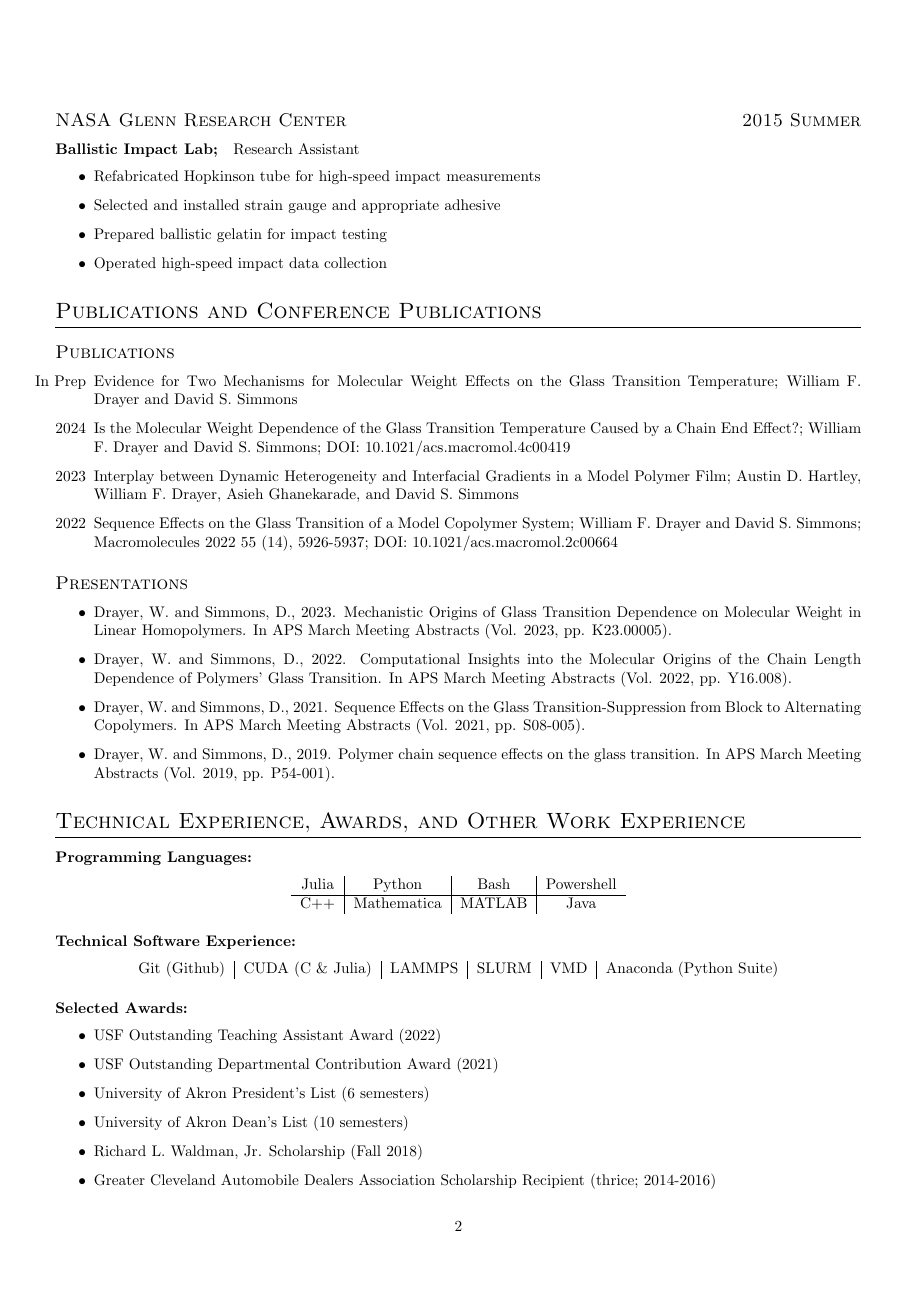
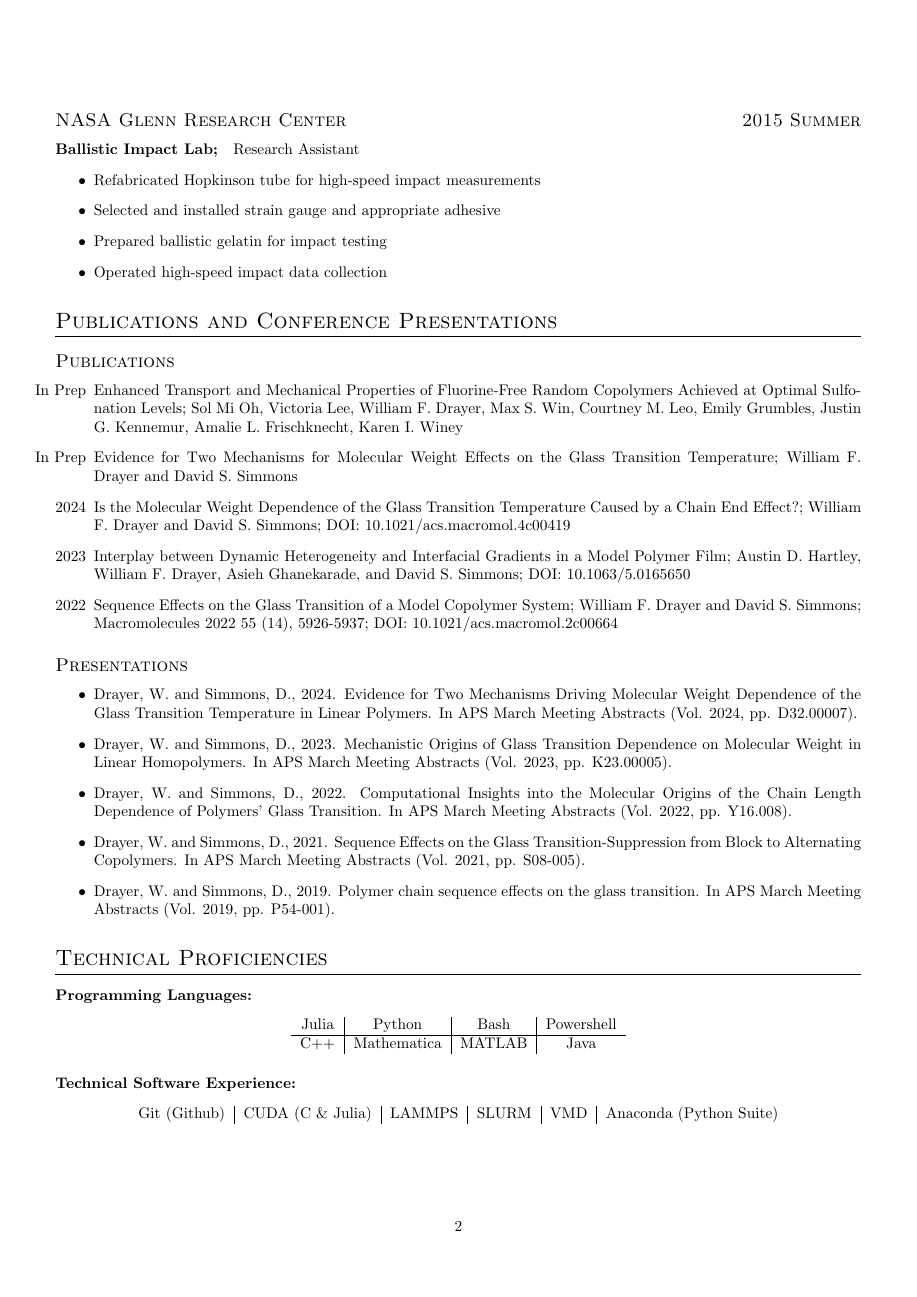
Before and after one commit to drayer587/wfd_cv, a LaTeX CV (main.tex): page 2 of 3. Compiled offline with pdfLaTeX.

Commit message:
added phenyl sulfonate manuscript; fixed typo

```diff
--- a/main.tex
+++ b/main.tex
@@ -79,24 +80,26 @@ Research Assistant
     \item Operated high-speed impact data collection
 \end{itemize}
 
-\section{Publications and Conference Publications}
+\section{Publications and Conference Presentations}
 \datedsubsection{Publications}{}
 \begin{itemize}
+    \item[In Prep] Enhanced Transport and Mechanical Properties of Fluorine-Free Random Co\-polymers Achieved at Optimal Sulf\-o\-na\-tion Levels; Sol Mi Oh, Victoria Lee, William F. Drayer, Max S. Win, Courtney M. Leo, Emily Grumbles, Justin G. Kennemur, Amalie L. Frischknecht, Karen I. Winey
     \item[In Prep] Evidence for Two Mechanisms for Molecular Weight Effects on the Glass Transition Temperature; William F. Drayer and David S. Simmons
     \item[2024] Is the Molecular Weight Dependence of the Glass Transition Temperature Caused by a Chain End Effect?; William F. Drayer and David S. Simmons; DOI: 10.1021/acs.macromol.4c00419
-    \item[2023] Interplay between Dynamic Heterogeneity and Inter\-facial Gradients in a Model Polymer Film; Austin D. Hartley, William F. Drayer, Asieh Ghanekarade, and David S. Simmons
+    \item[2023] Interplay between Dynamic Heterogeneity and Inter\-facial Gradients in a Model Polymer Film; Austin D. Hartley, William F. Drayer, Asieh Ghanekarade, and David S. Simmons; DOI: 10.1063/5.0165650
     \item[2022] Sequence Effects on the Glass Transition of a Model Co\-polymer System; William F. Drayer and David S. Simmons; Macromolecules 2022 55 (14), 5926-5937; DOI: 10.1021/acs.macromol.2c00664
 \end{itemize}
 
 \datedsubsection{Presentations}{}
 \begin{itemize}
-    \item Drayer, W. and Simmons, D., 2023. Mechanistic Origins of Glass Transition Dependence on Molecular Weight in Linear Homopolymers. In APS March Meeting Abstracts (Vol. 2023, pp. K23.00005).
+    \item Drayer, W. and Simmons, D., 2024. Evidence for Two Mechanisms Driving Molecular Weight Dependence of the Glass Transition Temperature in Linear Polymers. In APS March Meeting Abstracts (Vol. 2024, pp. D32.00007).
+    \item Drayer, W. and Simmons, D., 2023. Mechanistic Origins of Glass Transition Dependence on Molecular Weight in Linear Homo\-polymers. In APS March Meeting Abstracts (Vol. 2023, pp. K23.00005).
     \item Drayer, W. and Simmons, D., 2022. Computational Insights into the Molecular Origins of the Chain Length Dependence of Polymers' Glass Transition. In APS March Meeting Abstracts (Vol. 2022, pp. Y16.008).
     \item Drayer, W. and Simmons, D., 2021. Sequence Effects on the Glass Transition-Suppression from Block to Alternating Co\-polymers. In APS March Meeting Abstracts (Vol. 2021, pp. S08-005).
     \item Drayer, W. and Simmons, D., 2019. Polymer chain sequence effects on the glass transition. In APS March Meeting Abstracts (Vol. 2019, pp. P54-001).
 \end{itemize}
 
-\section{Technical Experience, Awards, and Other Work Experience}
+\section{Technical Proficiencies}
 
 \paragraph{Programming Languages:}
 \begin{center}
```
Also changed, not shown: wfd_cv.pdf, main.tex (7 more changed lines).
